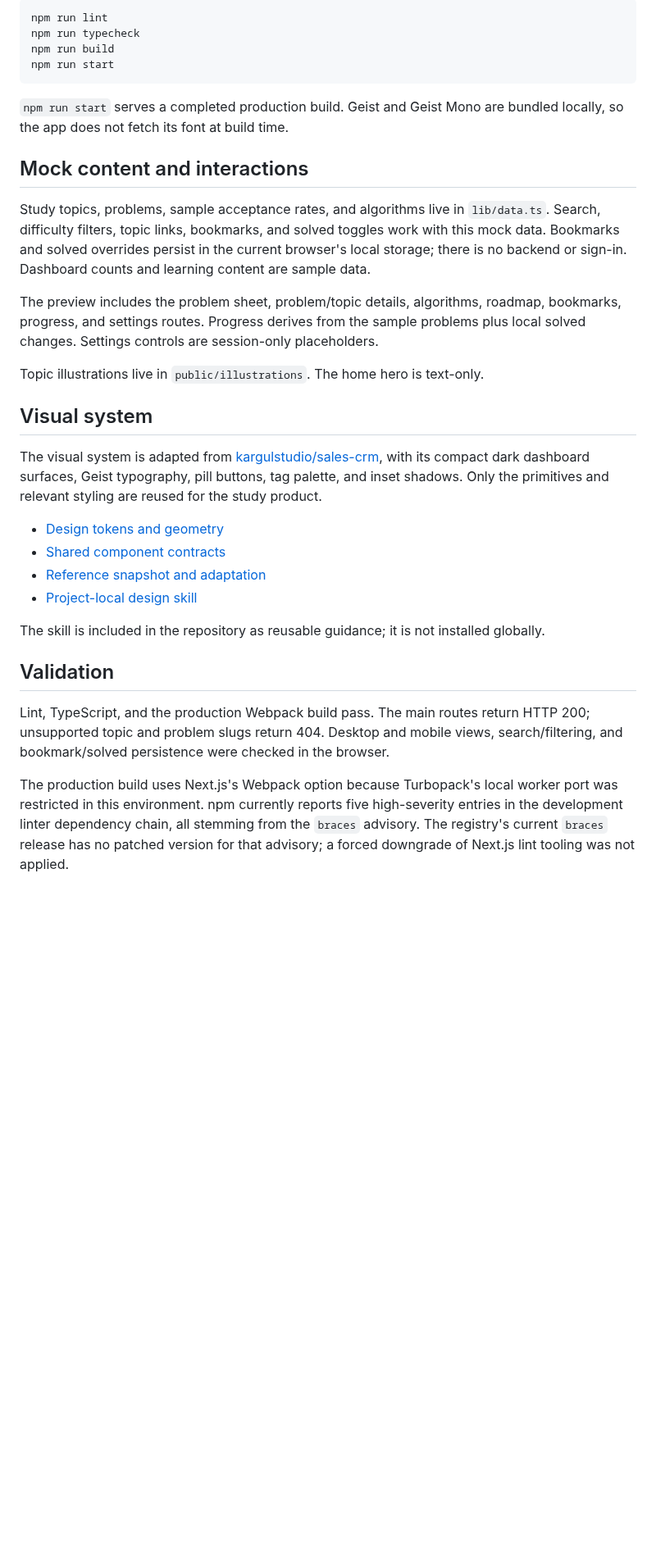
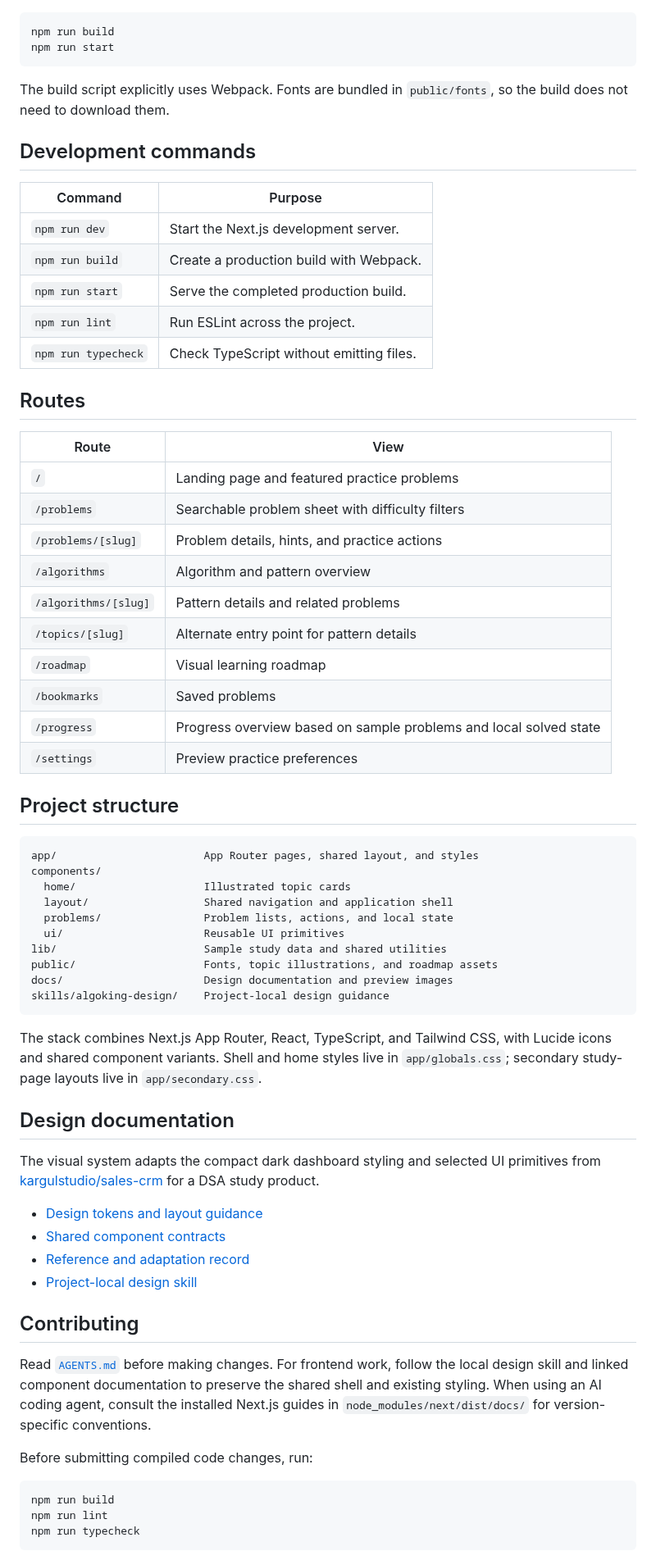
Before and after one commit to dhruv-colosus/algoking, a Markdown page: README.md, the part around one of its changes. Shown at 82% size. Drawn GitHub-style; blank space fills up the shorter version.

````diff
--- a/README.md
+++ b/README.md
@@ -13,35 +60,71 @@ Open [localhost:3000](http://localhost:3000). The scripts also include:
 
 ```bash
-npm run lint
-npm run typecheck
 npm run build
 npm run start
 ```
 
-`npm run start` serves a completed production build. Geist and Geist Mono are bundled locally, so the app does not fetch its font at build time.
+The build script explicitly uses Webpack. Fonts are bundled in `public/fonts`, so the build does not need to download them.
 
-## Mock content and interactions
+## Development commands
 
-Study topics, problems, sample acceptance rates, and algorithms live in `lib/data.ts`. Search, difficulty filters, topic links, bookmarks, and solved toggles work with this mock data. Bookmarks and solved overrides persist in the current browser's local storage; there is no backend or sign-in. Dashboard counts and learning content are sample data.
+| Command | Purpose |
+| --- | --- |
+| `npm run dev` | Start the Next.js development server. |
+| `npm run build` | Create a production build with Webpack. |
+| `npm run start` | Serve the completed production build. |
+| `npm run lint` | Run ESLint across the project. |
+| `npm run typecheck` | Check TypeScript without emitting files. |
 
-The preview includes the problem sheet, problem/topic details, algorithms, roadmap, bookmarks, progress, and settings routes. Progress derives from the sample problems plus local solved changes. Settings controls are session-only placeholders.
+## Routes
 
-Topic illustrations live in `public/illustrations`. The home hero is text-only.
+| Route | View |
+| --- | --- |
+| `/` | Landing page and featured practice problems |
+| `/problems` | Searchable problem sheet with difficulty filters |
+| `/problems/[slug]` | Problem details, hints, and practice actions |
+| `/algorithms` | Algorithm and pattern overview |
+| `/algorithms/[slug]` | Pattern details and related problems |
+| `/topics/[slug]` | Alternate entry point for pattern details |
+| `/roadmap` | Visual learning roadmap |
+| `/bookmarks` | Saved problems |
+| `/progress` | Progress overview based on sample problems and local solved state |
+| `/settings` | Preview practice preferences |
 
-## Visual system
+## Project structure
 
-The visual system is adapted from [kargulstudio/sales-crm](https://github.com/kargulstudio/sales-crm), with its compact dark dashboard surfaces, Geist typography, pill buttons, tag palette, and inset shadows. Only the primitives and relevant styling are reused for the study product.
+```text
+app/                       App Router pages, shared layout, and styles
+components/
+  home/                    Illustrated topic cards
+  layout/                  Shared navigation and application shell
+  problems/                Problem lists, actions, and local state
+  ui/                      Reusable UI primitives
+lib/                       Sample study data and shared utilities
+public/                    Fonts, topic illustrations, and roadmap assets
+docs/                      Design documentation and preview images
+skills/algoking-design/    Project-local design guidance
+```
 
-- [Design tokens and geometry](docs/design-system.md)
+The stack combines Next.js App Router, React, TypeScript, and Tailwind CSS, with Lucide icons and shared component variants. Shell and home styles live in `app/globals.css`; secondary study-page layouts live in `app/secondary.css`.
+
+## Design documentation
+
+The visual system adapts the compact dark dashboard styling and selected UI primitives from [kargulstudio/sales-crm](https://github.com/kargulstudio/sales-crm) for a DSA study product.
+
+- [Design tokens and layout guidance](docs/design-system.md)
 - [Shared component contracts](docs/components.md)
-- [Reference snapshot and adaptation](docs/reference.md)
+- [Reference and adaptation record](docs/reference.md)
 - [Project-local design skill](skills/algoking-design/SKILL.md)
 
-The skill is included in the repository as reusable guidance; it is not installed globally.
+## Contributing
 
-## Validation
+Read [`AGENTS.md`](AGENTS.md) before making changes. For frontend work, follow the local design skill and linked component documentation to preserve the shared shell and existing styling. When using an AI coding agent, consult the installed Next.js guides in `node_modules/next/dist/docs/` for version-specific conventions.
 
-Lint, TypeScript, and the production Webpack build pass. The main routes return HTTP 200; unsupported topic and problem slugs return 404. Desktop and mobile views, search/filtering, and bookmark/solved persistence were checked in the browser.
+Before submitting compiled code changes, run:
 
-The production build uses Next.js's Webpack option because Turbopack's local worker port was restricted in this environment. npm currently reports five high-severity entries in the development linter dependency chain, all stemming from the `braces` advisory. The registry's current `braces` release has no patched version for that advisory; a forced downgrade of Next.js lint tooling was not applied.
+```bash
+npm run build
+npm run lint
+npm run typecheck
+```
 
````
Also changed, not shown: other parts of README.md (+56 -5 lines), docs/images/landing-page.png (added).
